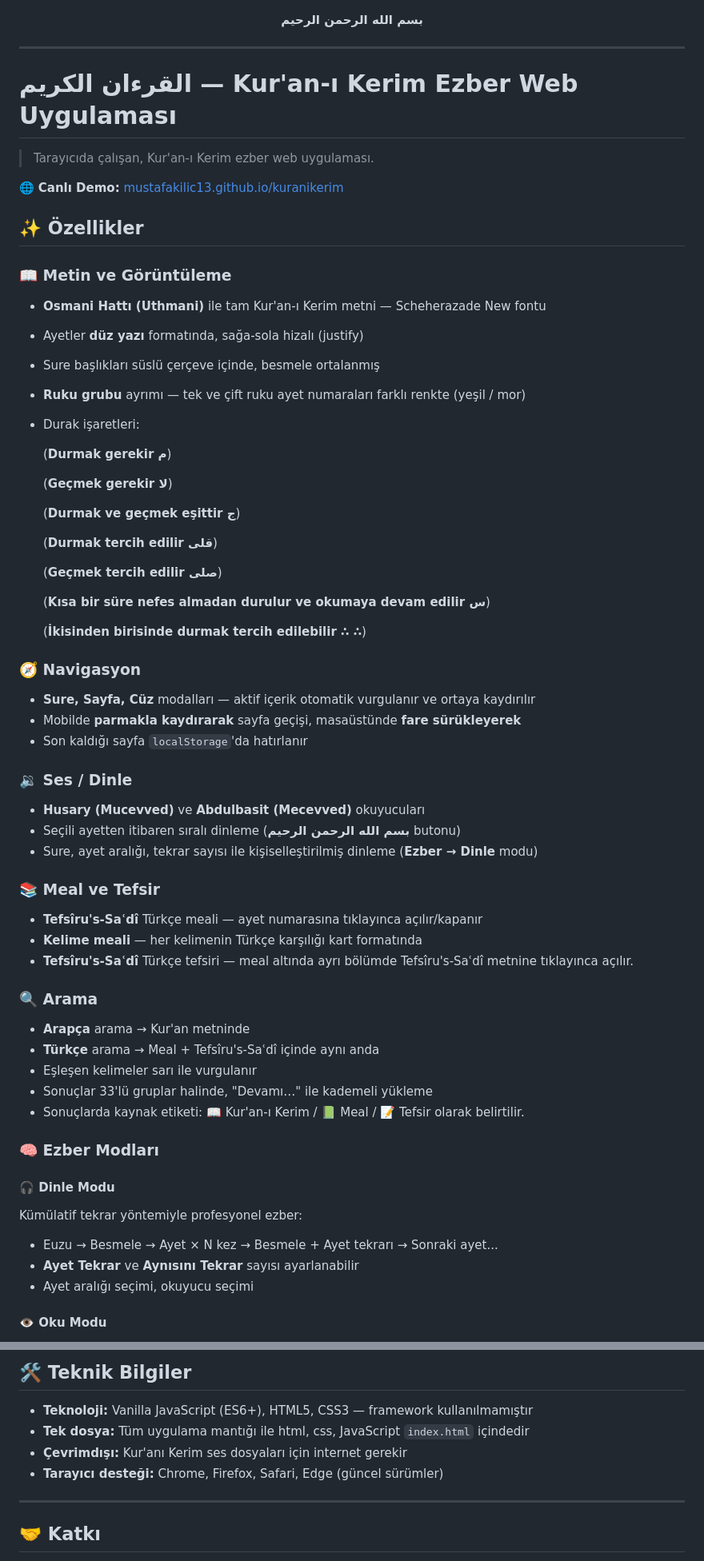
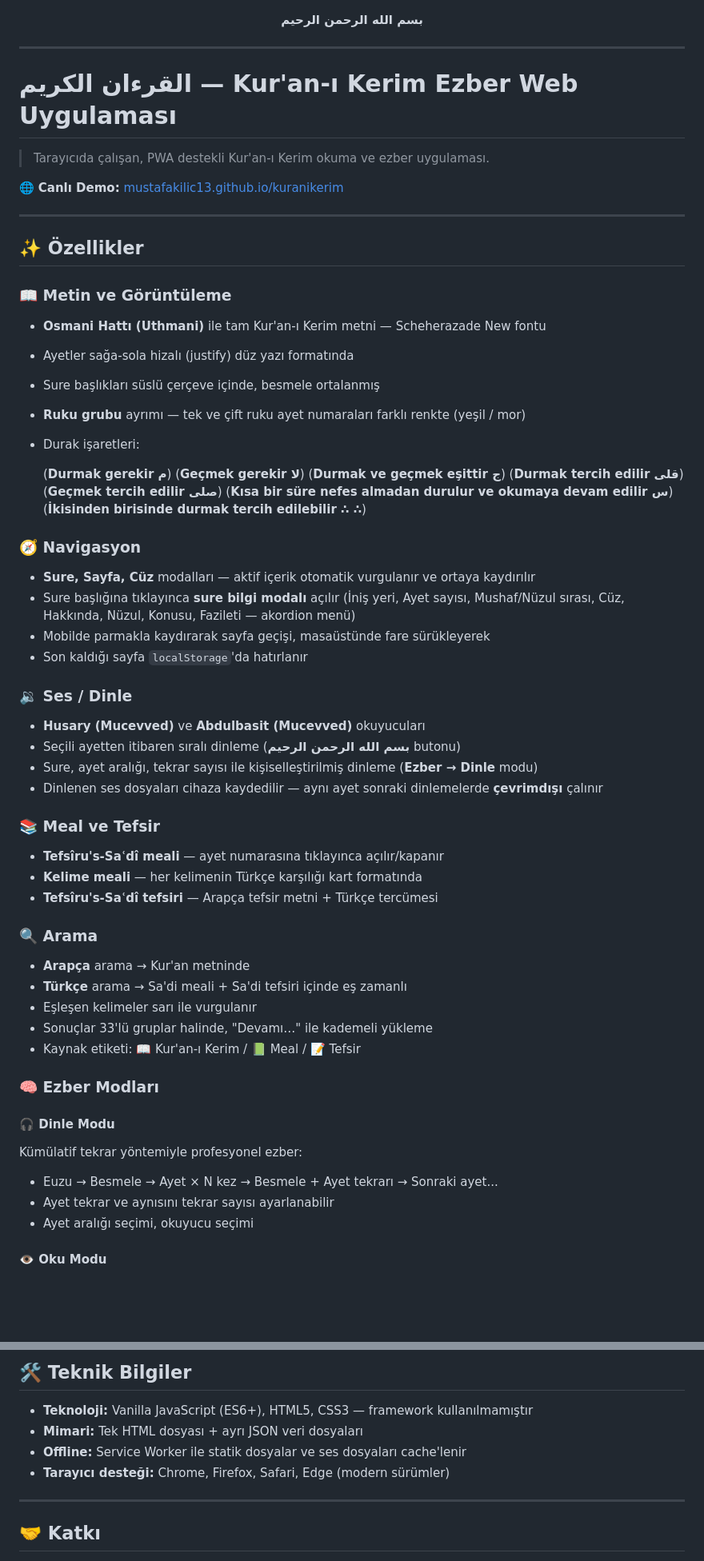
Before and after one commit to mustafakilic13/kuranikerim, a Markdown page: README.md, 2 parts joined by grey strips. Shown at 80% size. Rendered like a GitHub page; blank space fills up the shorter version.

```diff
--- a/README.md
+++ b/README.md
@@ -6,63 +6,61 @@
 
 ---
 
-# القرءان الكريم —  Kur'an-ı Kerim  Ezber Web Uygulaması
+# القرءان الكريم — Kur'an-ı Kerim Ezber Web Uygulaması
 
-> Tarayıcıda çalışan, Kur'an-ı Kerim ezber web uygulaması.
+> Tarayıcıda çalışan, PWA destekli Kur'an-ı Kerim okuma ve ezber uygulaması.
 
 🌐 **Canlı Demo:** [mustafakilic13.github.io/kuranikerim](https://mustafakilic13.github.io/kuranikerim/)
+
+---
 
 ## ✨ Özellikler
 
 ### 📖 Metin ve Görüntüleme
 - **Osmani Hattı (Uthmani)** ile tam Kur'an-ı Kerim metni — Scheherazade New fontu
-- Ayetler **düz yazı** formatında, sağa-sola hizalı (justify)
+- Ayetler sağa-sola hizalı (justify) düz yazı formatında
 - Sure başlıkları süslü çerçeve içinde, besmele ortalanmış
 - **Ruku grubu** ayrımı — tek ve çift ruku ayet numaraları farklı renkte (yeşil / mor)
 - Durak işaretleri:
 
-	(**Durmak gerekir   م**)
-
-	(**Geçmek gerekir   لا**)
-
-	(**Durmak ve geçmek eşittir   ج**)
-
-	(**Durmak tercih edilir   قلى**)
-
-	(**Geçmek tercih edilir   صلى**)
-
-	(**Kısa bir süre nefes almadan durulur ve okumaya devam edilir  س**)
-
-	(**İkisinden birisinde durmak tercih edilebilir   ∴ ∴**)
+  (**Durmak gerekir   م**)
+  (**Geçmek gerekir   لا**)
+  (**Durmak ve geçmek eşittir   ج**)
+  (**Durmak tercih edilir   قلى**)
+  (**Geçmek tercih edilir   صلى**)
+  (**Kısa bir süre nefes almadan durulur ve okumaya devam edilir   س**)
+  (**İkisinden birisinde durmak tercih edilebilir   ∴ ∴**)
 
 ### 🧭 Navigasyon
 - **Sure, Sayfa, Cüz** modalları — aktif içerik otomatik vurgulanır ve ortaya kaydırılır
-- Mobilde **parmakla kaydırarak** sayfa geçişi, masaüstünde **fare sürükleyerek**
+- Sure başlığına tıklayınca **sure bilgi modalı** açılır (İniş yeri, Ayet sayısı, Mushaf/Nüzul sırası, Cüz, Hakkında, Nüzul, Konusu, Fazileti — akordion menü)
+- Mobilde parmakla kaydırarak sayfa geçişi, masaüstünde fare sürükleyerek
 - Son kaldığı sayfa `localStorage`'da hatırlanır
 
 ### 🔉 Ses / Dinle
-- **Husary (Mucevved)** ve **Abdulbasit (Mecevved)** okuyucuları
+- **Husary (Mucevved)** ve **Abdulbasit (Mucevved)** okuyucuları
 - Seçili ayetten itibaren sıralı dinleme (**بسم الله الرحمن الرحيم** butonu)
 - Sure, ayet aralığı, tekrar sayısı ile kişiselleştirilmiş dinleme (**Ezber → Dinle** modu)
+- Dinlenen ses dosyaları cihaza kaydedilir — aynı ayet sonraki dinlemelerde **çevrimdışı** çalınır
 
 ### 📚 Meal ve Tefsir
-- **Tefsîru's-Saʿdî** Türkçe meali — ayet numarasına tıklayınca açılır/kapanır
+- **Tefsîru's-Saʿdî meali** — ayet numarasına tıklayınca açılır/kapanır
 - **Kelime meali** — her kelimenin Türkçe karşılığı kart formatında
-- **Tefsîru's-Saʿdî** Türkçe tefsiri — meal altında ayrı bölümde Tefsîru's-Saʿdî metnine tıklayınca açılır.
+- **Tefsîru's-Saʿdî tefsiri** — Arapça tefsir metni + Türkçe tercümesi
 
 ### 🔍 Arama
 - **Arapça** arama → Kur'an metninde
-- **Türkçe** arama → Meal + Tefsîru's-Saʿdî içinde aynı anda
+- **Türkçe** arama → Sa'di meali + Sa'di tefsiri içinde eş zamanlı
 - Eşleşen kelimeler sarı ile vurgulanır
 - Sonuçlar 33'lü gruplar halinde, "Devamı…" ile kademeli yükleme
-- Sonuçlarda kaynak etiketi: 📖 Kur'an-ı Kerim / 📗 Meal / 📝 Tefsir olarak belirtilir.
+- Kaynak etiketi: 📖 Kur'an-ı Kerim / 📗 Meal / 📝 Tefsir
 
 ### 🧠 Ezber Modları
 
 #### 🎧 Dinle Modu
 Kümülatif tekrar yöntemiyle profesyonel ezber:
 - Euzu → Besmele → Ayet × N kez → Besmele + Ayet tekrarı → Sonraki ayet...
-- **Ayet Tekrar** ve **Aynısını Tekrar** sayısı ayarlanabilir
+- Ayet tekrar ve aynısını tekrar sayısı ayarlanabilir
 - Ayet aralığı seçimi, okuyucu seçimi
 
 #### 👁 Oku Modu
@@ -119,9 +146,9 @@ Kümülatif tekrar yöntemiyle profesyonel ezber:
 ## 🛠 Teknik Bilgiler
 
 - **Teknoloji:** Vanilla JavaScript (ES6+), HTML5, CSS3 — framework kullanılmamıştır
-- **Tek dosya:** Tüm uygulama mantığı ile html, css, JavaScript `index.html` içindedir
-- **Çevrimdışı:** Kur'anı Kerim ses dosyaları için internet gerekir
-- **Tarayıcı desteği:** Chrome, Firefox, Safari, Edge (güncel sürümler)
+- **Mimari:** Tek HTML dosyası + ayrı JSON veri dosyaları
+- **Offline:** Service Worker ile statik dosyalar ve ses dosyaları cache'lenir
+- **Tarayıcı desteği:** Chrome, Firefox, Safari, Edge (modern sürümler)
 
 ---
 
```
Also changed, not shown: other parts of README.md (+37 -8 lines).
